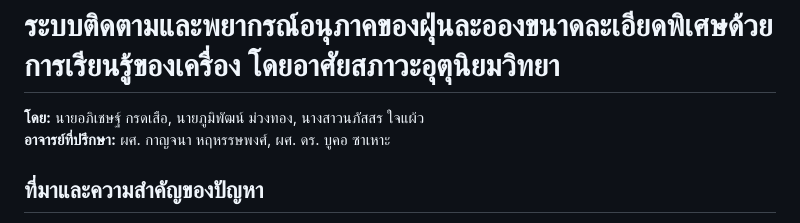
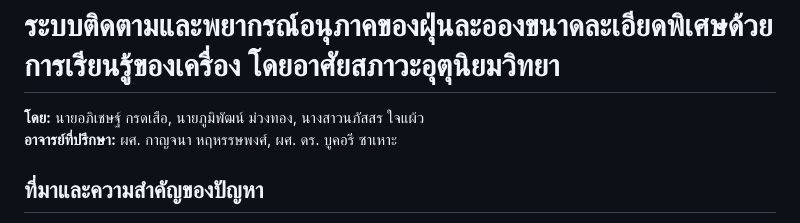
Before and after one commit to PoomITD65/ML-driven_system_for_ultrafine-particles_based-on_meteorological_conditions, a Markdown page: README.md, the part around the change. Drawn GitHub-style.

```diff
--- a/README.md
+++ b/README.md
@@ -1,7 +1,7 @@
 <h1>ระบบติดตามและพยากรณ์อนุภาคของฝุ่นละอองขนาดละเอียดพิเศษด้วยการเรียนรู้ของเครื่อง โดยอาศัยสภาวะอุตุนิยมวิทยา</h1>
     <p>
         <b>โดย:</b> นายอภิเชษฐ์ กรดเสือ, นายภูมิพัฒน์ ม่วงทอง, นางสาวนภัสสร ใจแผ้ว <br>
-        <b>อาจารย์ที่ปรึกษา:</b> ผศ. กาญจนา หฤหรรษพงศ์, ผศ. ดร. บูคอ ซาเหาะ
+        <b>อาจารย์ที่ปรึกษา:</b> ผศ. กาญจนา หฤหรรษพงศ์, ผศ. ดร. บูคอรี ซาเหาะ
     </p>
     <h2>ที่มาและความสำคัญของปัญหา</h2>
     <p>
```
